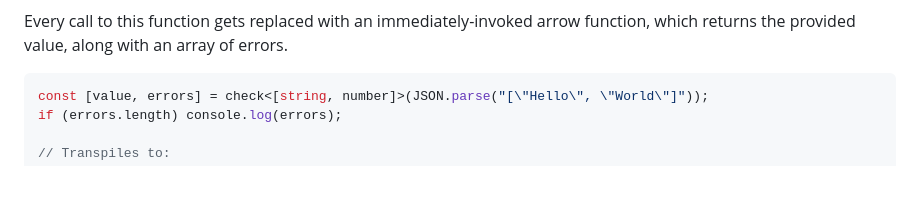
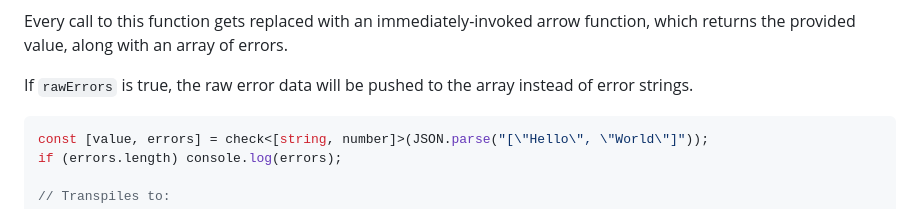
Before and after one commit to GoogleFeud/ts-runtime-checks, a Markdown page: README.md, the part around one of its changes. GitHub-like rendering; blank space fills up the shorter version.

````diff
--- a/README.md
+++ b/README.md
@@ -411,5 +411,7 @@ if (Array.isArray(val) && typeof val[0] === "string" && typeof val[1] === "numbe
 
 Every call to this function gets replaced with an immediately-invoked arrow function, which returns the provided value, along with an array of errors.
+
+If `rawErrors` is true, the raw error data will be pushed to the array instead of error strings.
 
 ```ts
 const [value, errors] = check<[string, number]>(JSON.parse("[\"Hello\", \"World\"]"));
````
Also changed, not shown: other parts of README.md (+1 -1 lines).
